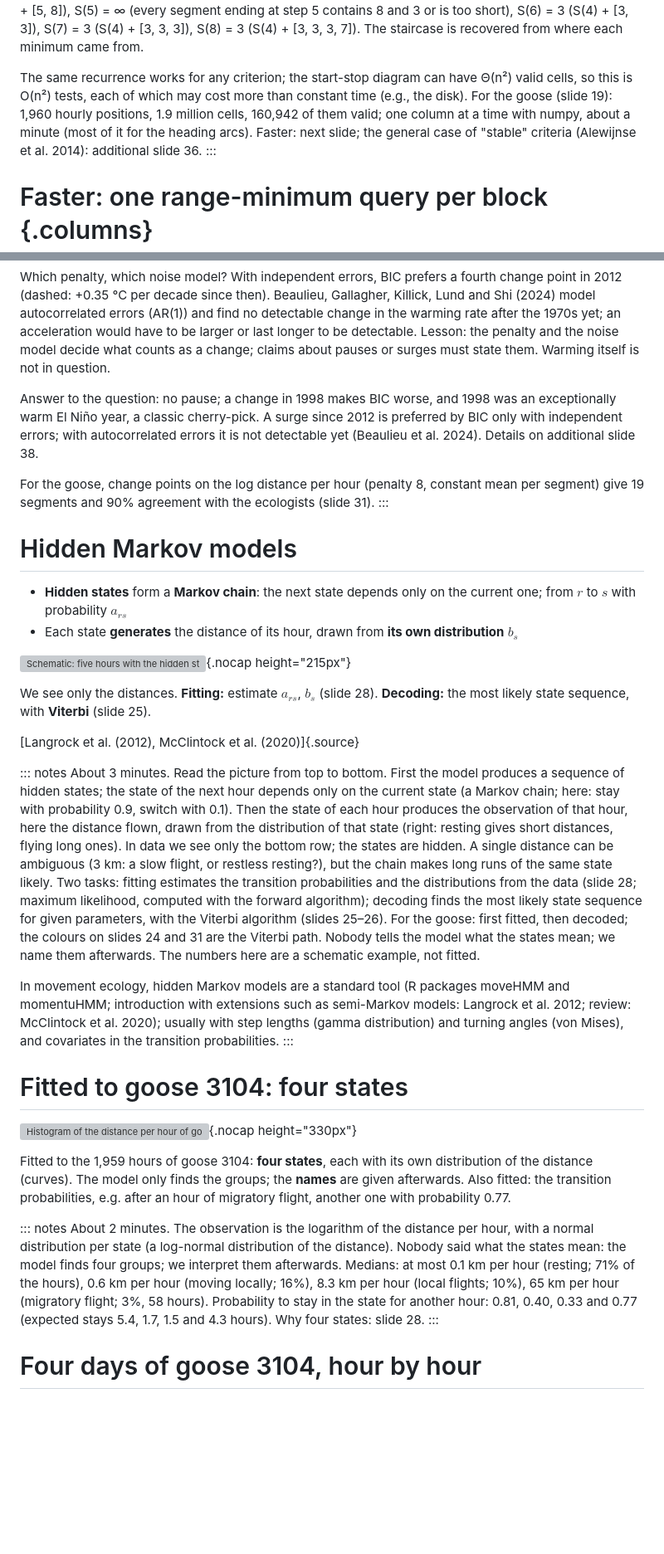
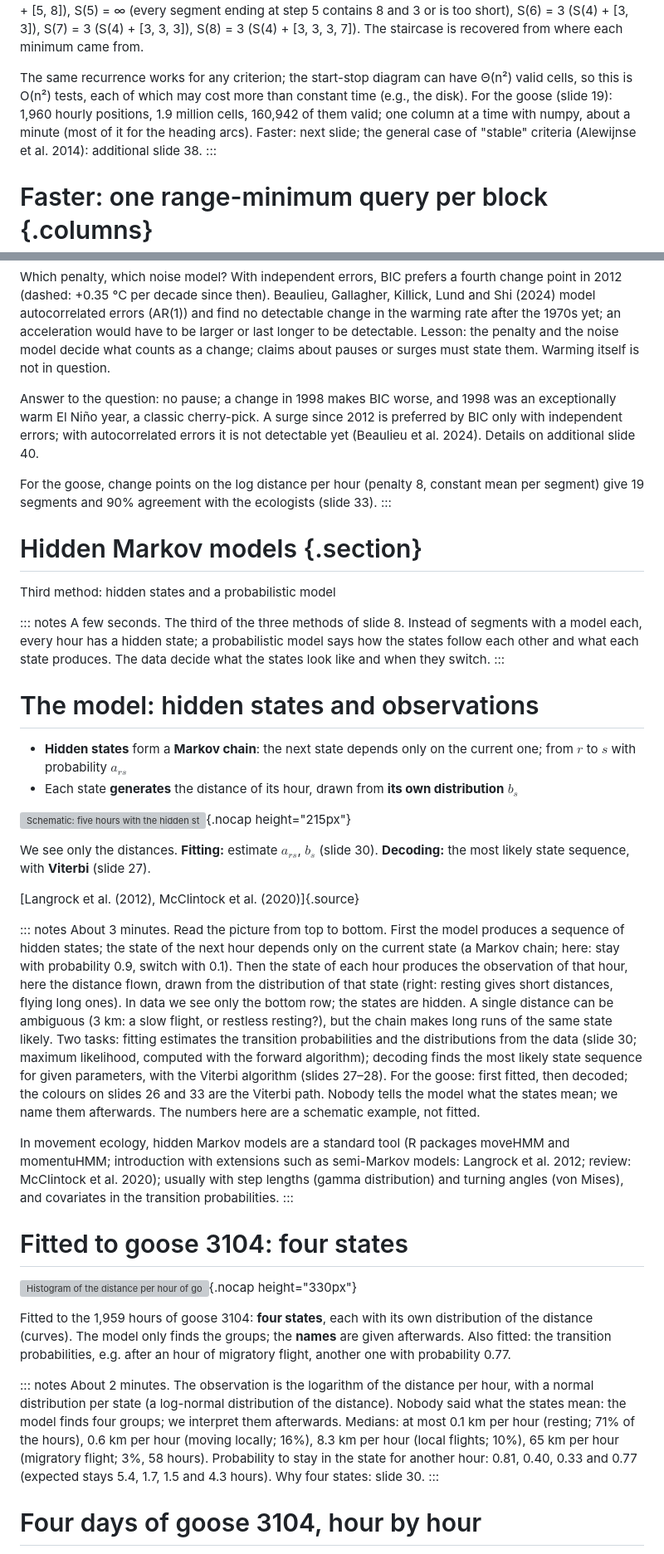
Before and after one commit to ls11ae/algorithms-and-sustainability, a Markdown page: lectures/04-trajectory-segmentation-deck.md, 2 parts joined by grey strips. Shown at 83% size. Drawn GitHub-style; blank space fills up the shorter version; grey boxes are pictures that could not be loaded.

```diff
--- a/lectures/04-trajectory-segmentation-deck.md
+++ b/lectures/04-trajectory-segmentation-deck.md
@@ -343,7 +343,7 @@ $$S(0)=0,\qquad S(j)=\min_{i\le j:\ \text{steps } i..j \text{ valid}} S(i-1)+1$$
 ::: notes
 About 5 minutes; this is the core of the first part, take the time it needs. Seven clicks: columns 1 to 5 one at a time, then columns 6–8 together, then the backtracking; ask for each value before clicking. In a column, the white cells are the possible last segments; each gives S(start − 1) + 1 (written in the cell), and S(j) is the smallest. S(1) = ∞ (one step is too short), S(2) = 1 ([2, 3]), S(3) = 1 ([2, 3, 5]), S(4) = 2 ([2, 3] + [5, 8]), S(5) = ∞ (every segment ending at step 5 contains 8 and 3 or is too short), S(6) = 3 (S(4) + [3, 3]), S(7) = 3 (S(4) + [3, 3, 3]), S(8) = 3 (S(4) + [3, 3, 3, 7]). The staircase is recovered from where each minimum came from.
 
-The same recurrence works for any criterion; the start-stop diagram can have Θ(n²) valid cells, so this is O(n²) tests, each of which may cost more than constant time (e.g., the disk). For the goose (slide 19): 1,960 hourly positions, 1.9 million cells, 160,942 of them valid; one column at a time with numpy, about a minute (most of it for the heading arcs). Faster: next slide; the general case of "stable" criteria (Alewijnse et al. 2014): additional slide 36.
+The same recurrence works for any criterion; the start-stop diagram can have Θ(n²) valid cells, so this is O(n²) tests, each of which may cost more than constant time (e.g., the disk). For the goose (slide 19): 1,960 hourly positions, 1.9 million cells, 160,942 of them valid; one column at a time with numpy, about a minute (most of it for the heading arcs). Faster: next slide; the general case of "stable" criteria (Alewijnse et al. 2014): additional slide 38.
 :::
 
 # Faster: one range-minimum query per block {.columns}
@@ -419,24 +427,32 @@ About 4 minutes. Cahill et al. (2015): change points around 1912, 1940 and 1970;
 
 Which penalty, which noise model? With independent errors, BIC prefers a fourth change point in 2012 (dashed: +0.35 °C per decade since then). Beaulieu, Gallagher, Killick, Lund and Shi (2024) model autocorrelated errors (AR(1)) and find no detectable change in the warming rate after the 1970s yet; an acceleration would have to be larger or last longer to be detectable. Lesson: the penalty and the noise model decide what counts as a change; claims about pauses or surges must state them. Warming itself is not in question.
 
-Answer to the question: no pause; a change in 1998 makes BIC worse, and 1998 was an exceptionally warm El Niño year, a classic cherry-pick. A surge since 2012 is preferred by BIC only with independent errors; with autocorrelated errors it is not detectable yet (Beaulieu et al. 2024). Details on additional slide 38.
+Answer to the question: no pause; a change in 1998 makes BIC worse, and 1998 was an exceptionally warm El Niño year, a classic cherry-pick. A surge since 2012 is preferred by BIC only with independent errors; with autocorrelated errors it is not detectable yet (Beaulieu et al. 2024). Details on additional slide 40.
 
-For the goose, change points on the log distance per hour (penalty 8, constant mean per segment) give 19 segments and 90% agreement with the ecologists (slide 31).
+For the goose, change points on the log distance per hour (penalty 8, constant mean per segment) give 19 segments and 90% agreement with the ecologists (slide 33).
 :::
 
-# Hidden Markov models
+# Hidden Markov models {.section}
+
+Third method: hidden states and a probabilistic model
+
+::: notes
+A few seconds. The third of the three methods of slide 8. Instead of segments with a model each, every hour has a hidden state; a probabilistic model says how the states follow each other and what each state produces. The data decide what the states look like and when they switch.
+:::
+
+# The model: hidden states and observations
 
 - **Hidden states** form a **Markov chain**: the next state depends only on the current one; from $r$ to $s$ with probability $a_{rs}$
 - Each state **generates** the distance of its hour, drawn from **its own distribution** $b_s$
 
 ![Schematic: five hours with the hidden states rest, rest, flight, flight, rest; arrows between consecutive states with the probability 0.9 to stay and 0.1 to switch; each state emits the distance of its hour: 0.1, 0.4, 52, 38 and 0.2 km; on the right the distribution of the distance in each state: rest around 0.2 km, flight around 45 km](figures/hmm-model.svg){.nocap height="215px"}
 
-We see only the distances. **Fitting:** estimate $a_{rs}$, $b_s$ (slide 28). **Decoding:** the most likely state sequence, with **Viterbi** (slide 25).
+We see only the distances. **Fitting:** estimate $a_{rs}$, $b_s$ (slide 30). **Decoding:** the most likely state sequence, with **Viterbi** (slide 27).
 
 [Langrock et al. (2012), McClintock et al. (2020)]{.source}
 
 ::: notes
-About 3 minutes. Read the picture from top to bottom. First the model produces a sequence of hidden states; the state of the next hour depends only on the current state (a Markov chain; here: stay with probability 0.9, switch with 0.1). Then the state of each hour produces the observation of that hour, here the distance flown, drawn from the distribution of that state (right: resting gives short distances, flying long ones). In data we see only the bottom row; the states are hidden. A single distance can be ambiguous (3 km: a slow flight, or restless resting?), but the chain makes long runs of the same state likely. Two tasks: fitting estimates the transition probabilities and the distributions from the data (slide 28; maximum likelihood, computed with the forward algorithm); decoding finds the most likely state sequence for given parameters, with the Viterbi algorithm (slides 25–26). For the goose: first fitted, then decoded; the colours on slides 24 and 31 are the Viterbi path. Nobody tells the model what the states mean; we name them afterwards. The numbers here are a schematic example, not fitted.
+About 3 minutes. Read the picture from top to bottom. First the model produces a sequence of hidden states; the state of the next hour depends only on the current state (a Markov chain; here: stay with probability 0.9, switch with 0.1). Then the state of each hour produces the observation of that hour, here the distance flown, drawn from the distribution of that state (right: resting gives short distances, flying long ones). In data we see only the bottom row; the states are hidden. A single distance can be ambiguous (3 km: a slow flight, or restless resting?), but the chain makes long runs of the same state likely. Two tasks: fitting estimates the transition probabilities and the distributions from the data (slide 30; maximum likelihood, computed with the forward algorithm); decoding finds the most likely state sequence for given parameters, with the Viterbi algorithm (slides 27–28). For the goose: first fitted, then decoded; the colours on slides 26 and 33 are the Viterbi path. Nobody tells the model what the states mean; we name them afterwards. The numbers here are a schematic example, not fitted.
 
 In movement ecology, hidden Markov models are a standard tool (R packages moveHMM and momentuHMM; introduction with extensions such as semi-Markov models: Langrock et al. 2012; review: McClintock et al. 2020); usually with step lengths (gamma distribution) and turning angles (von Mises), and covariates in the transition probabilities.
 :::
@@ -448,7 +464,7 @@ In movement ecology, hidden Markov models are a standard tool (R packages moveHM
 Fitted to the 1,959 hours of goose 3104: **four states**, each with its own distribution of the distance (curves). The model only finds the groups; the **names** are given afterwards. Also fitted: the transition probabilities, e.g. after an hour of migratory flight, another one with probability 0.77.
 
 ::: notes
-About 2 minutes. The observation is the logarithm of the distance per hour, with a normal distribution per state (a log-normal distribution of the distance). Nobody said what the states mean: the model finds four groups; we interpret them afterwards. Medians: at most 0.1 km per hour (resting; 71% of the hours), 0.6 km per hour (moving locally; 16%), 8.3 km per hour (local flights; 10%), 65 km per hour (migratory flight; 3%, 58 hours). Probability to stay in the state for another hour: 0.81, 0.40, 0.33 and 0.77 (expected stays 5.4, 1.7, 1.5 and 4.3 hours). Why four states: slide 28.
+About 2 minutes. The observation is the logarithm of the distance per hour, with a normal distribution per state (a log-normal distribution of the distance). Nobody said what the states mean: the model finds four groups; we interpret them afterwards. Medians: at most 0.1 km per hour (resting; 71% of the hours), 0.6 km per hour (moving locally; 16%), 8.3 km per hour (local flights; 10%), 65 km per hour (migratory flight; 3%, 58 hours). Probability to stay in the state for another hour: 0.81, 0.40, 0.33 and 0.77 (expected stays 5.4, 1.7, 1.5 and 4.3 hours). Why four states: slide 30.
 :::
 
 # Four days of goose 3104, hour by hour
```
Also changed, not shown: other parts of lectures/04-trajectory-segmentation-deck.md (+24 -16 lines).
